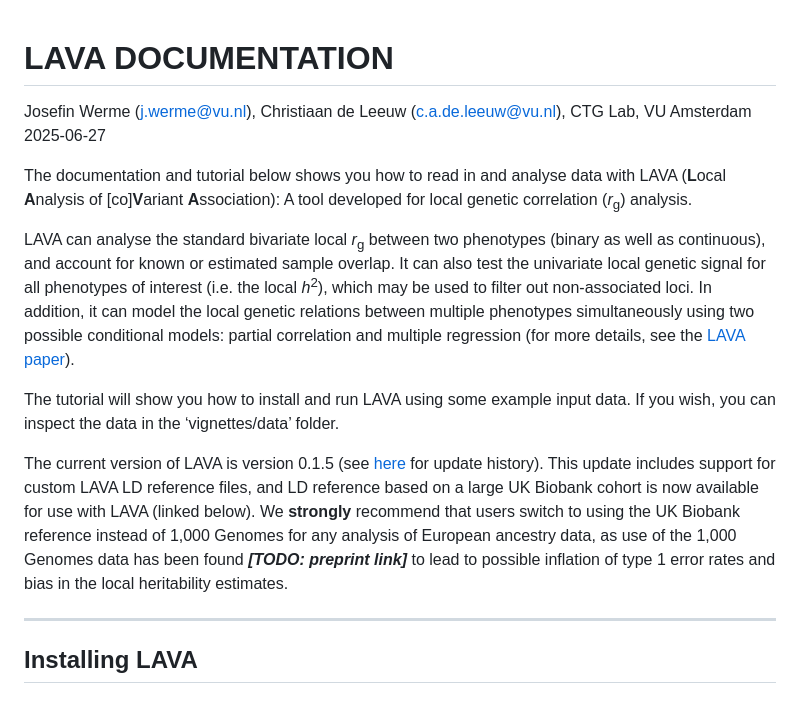
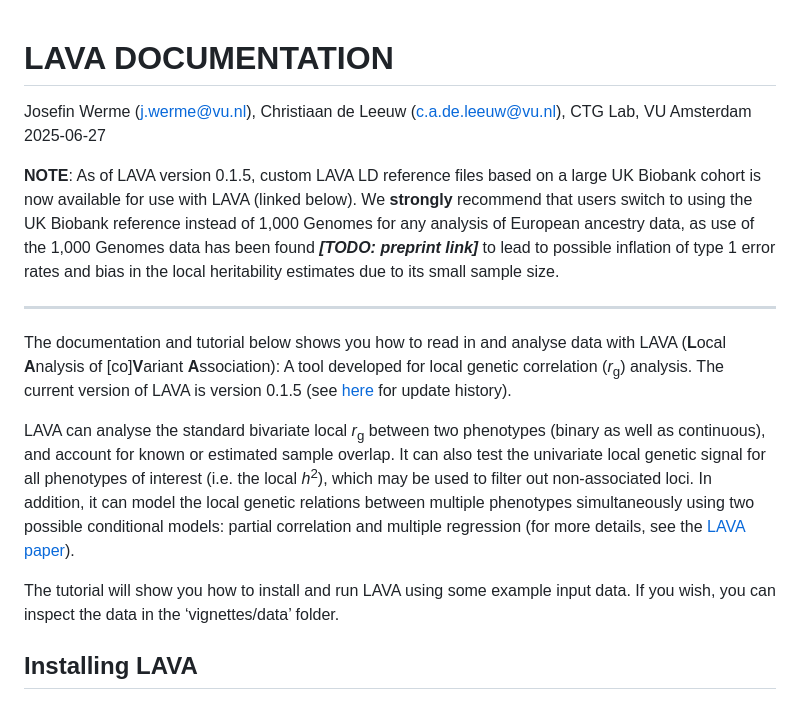
Before and after one commit to josefin-werme/LAVA, a Markdown page: README.md, the part around the change. Drawn GitHub-style.

```diff
--- a/README.md
+++ b/README.md
@@ -4,10 +4,18 @@ Josefin Werme (<j.werme@vu.nl>), Christiaan de Leeuw
 (<c.a.de.leeuw@vu.nl>), CTG Lab, VU Amsterdam
 2025-06-27
 
+**NOTE**: As of LAVA version 0.1.5, custom LAVA LD reference files based on a large UK Biobank cohort is
+now available for use with LAVA (linked below). We **strongly** recommend that users switch to using the UK Biobank reference instead of
+1,000 Genomes for any analysis of European ancestry data, as use of the 1,000 Genomes data has been found ***\[TODO: preprint link\]*** to lead to
+possible inflation of type 1 error rates and bias in the local heritability estimates due to its small sample size.
+
+------------------------------------------------------------------------
+
 The documentation and tutorial below shows you how to read in and
 analyse data with LAVA (**L**ocal **A**nalysis of \[co\]**V**ariant
 **A**ssociation): A tool developed for local genetic correlation
-(*r*<sub>g</sub>) analysis.
+(*r*<sub>g</sub>) analysis. The current version of LAVA is version 0.1.5 (see [here](UPDATES.md) for
+update history).
 
 LAVA can analyse the standard bivariate local *r*<sub>g</sub> between
 two phenotypes (binary as well as continuous), and account for known or
@@ -23,17 +31,6 @@ The tutorial will show you how to install and run LAVA using some
 example input data. If you wish, you can inspect the data in the
 ‘vignettes/data’ folder.
 
-The current version of LAVA is version 0.1.5 (see [here](UPDATES.md) for
-update history). This update includes support for custom LAVA LD
-reference files, and LD reference based on a large UK Biobank cohort is
-now available for use with LAVA (linked below). We **strongly**
-recommend that users switch to using the UK Biobank reference instead of
-1,000 Genomes for any analysis of European ancestry data, as use of the
-1,000 Genomes data has been found ***\[TODO: preprint link\]*** to lead to
-possible inflation of type 1 error rates and bias in the local
-heritability estimates.
-
-------------------------------------------------------------------------
 
 ## Installing LAVA
 
```
